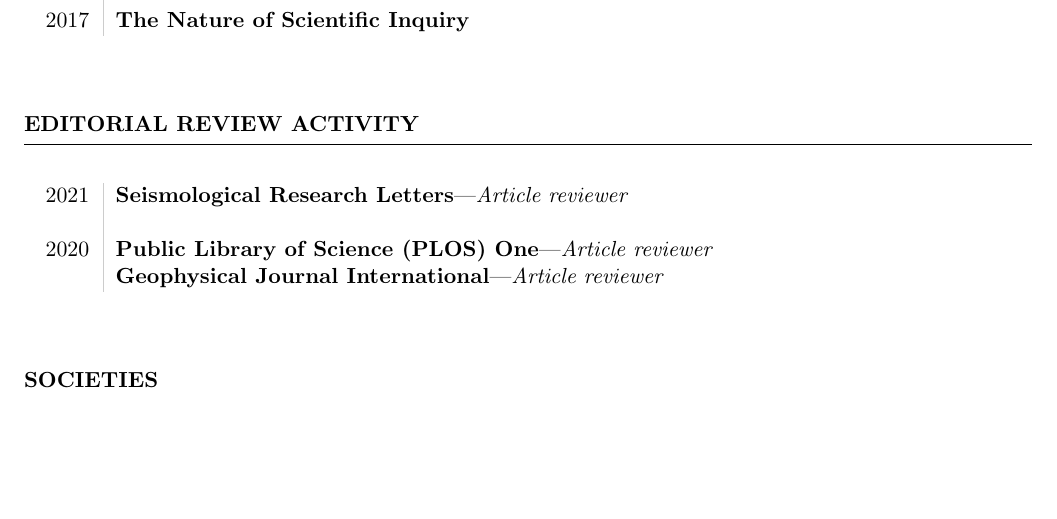
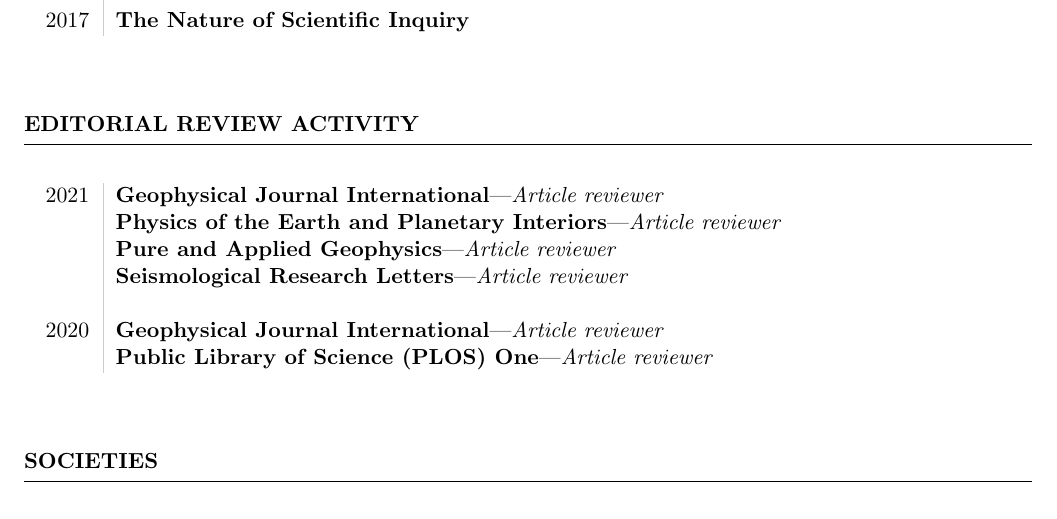
Before and after one commit to malcolmw/curriculum_vitae, a LaTeX CV (main.tex, which reads peer_review_activity.tex): part of page 3 of 7, cut so that both start at the same text, the shorter picture padded with empty space. Compiled offline with pdfLaTeX.

Commit message:
Update peer review activity.

```diff
--- a/peer_review_activity.tex
+++ b/peer_review_activity.tex
@@ -1,11 +1,19 @@
 \begin{rSection}{Editorial Review Activity}
 	\begin{timeline}
 		2021
+			& \textbf{Geophysical Journal International}---\textit{Article reviewer}
+			\\
+			& \textbf{Physics of the Earth and Planetary Interiors}---\textit{Article reviewer}
+			\\
+			& \textbf{Pure and Applied Geophysics}---\textit{Article reviewer}
+			\\
 			& \textbf{Seismological Research Letters}---\textit{Article reviewer}
 			\\
 			\\
 		2020
-			& \textbf{Public Library of Science (PLOS) One}---\textit{Article reviewer}\\
 			& \textbf{Geophysical Journal International}---\textit{Article reviewer}
+			\\
+			& \textbf{Public Library of Science (PLOS) One}---\textit{Article reviewer}
+			\\
 	\end{timeline}
 \end{rSection}
```
